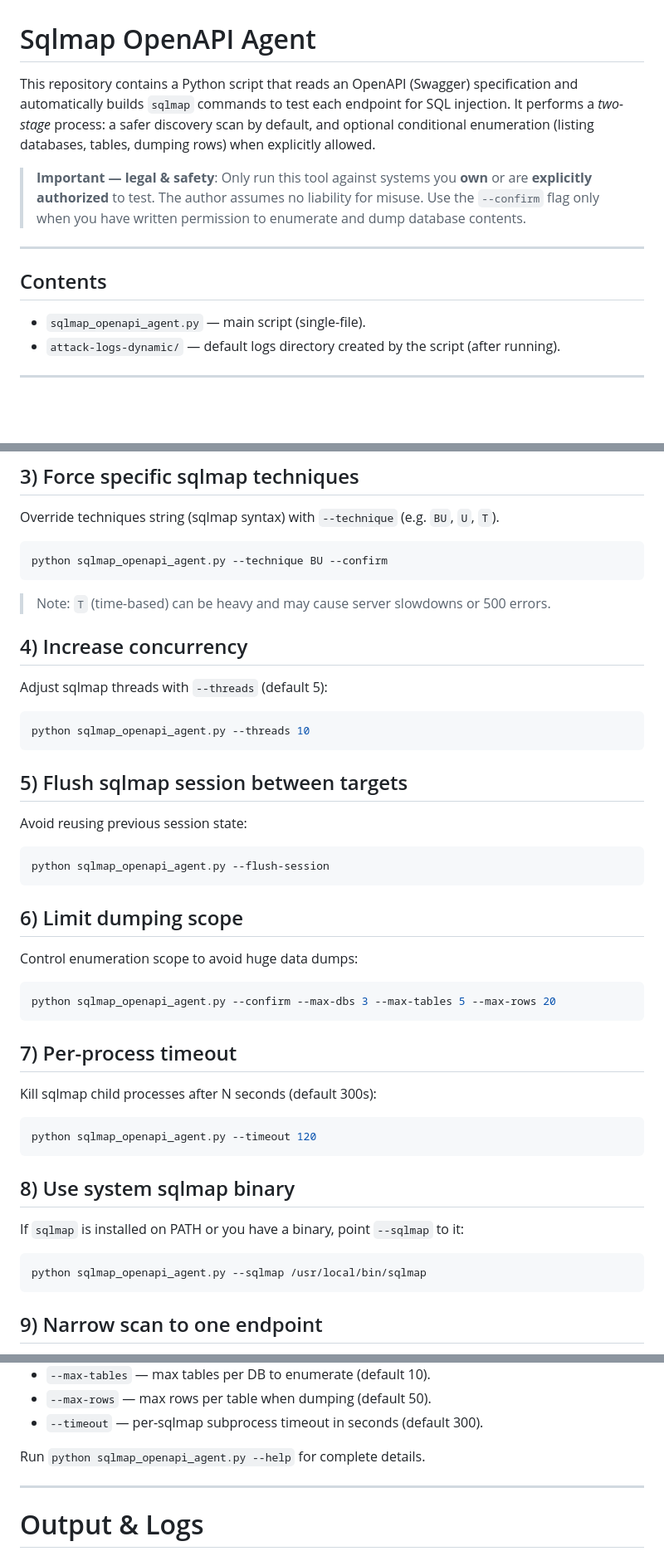
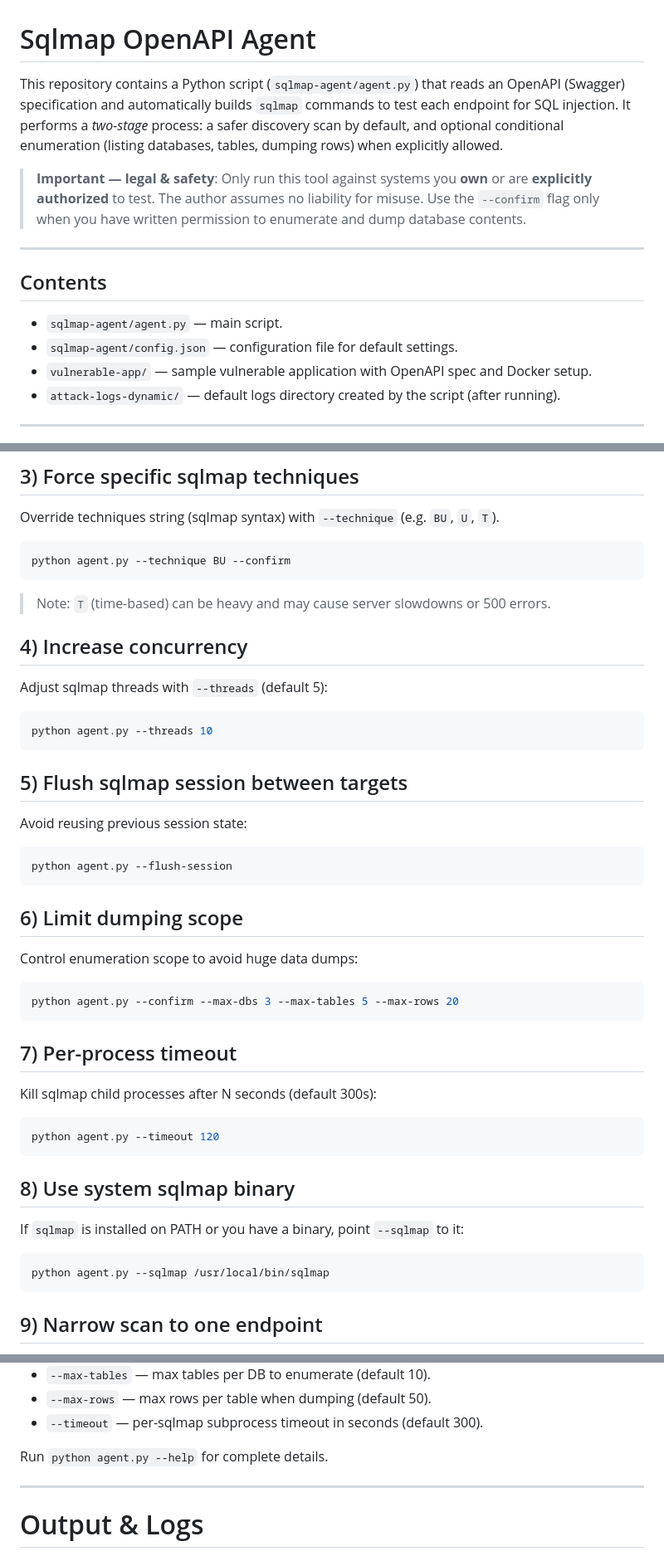
Before and after one commit to disruptiq/sql-injection-agent, a Markdown page: README.md, 3 parts joined by grey strips. Shown at 83% size. Drawn GitHub-style; blank space fills up the shorter version.

````diff
--- a/README.md
+++ b/README.md
@@ -1,6 +1,6 @@
 # Sqlmap OpenAPI Agent
 
-This repository contains a Python script that reads an OpenAPI (Swagger) specification and automatically builds `sqlmap` commands to test each endpoint for SQL injection. It performs a *two-stage* process: a safer discovery scan by default, and optional conditional enumeration (listing databases, tables, dumping rows) when explicitly allowed.
+This repository contains a Python script (`sqlmap-agent/agent.py`) that reads an OpenAPI (Swagger) specification and automatically builds `sqlmap` commands to test each endpoint for SQL injection. It performs a *two-stage* process: a safer discovery scan by default, and optional conditional enumeration (listing databases, tables, dumping rows) when explicitly allowed.
 
 > **Important — legal & safety**: Only run this tool against systems you **own** or are **explicitly authorized** to test. The author assumes no liability for misuse. Use the `--confirm` flag only when you have written permission to enumerate and dump database contents.
 
@@ -8,7 +8,9 @@ This repository contains a Python script that reads an OpenAPI (Swagger) specifi
 
 ## Contents
 
-* `sqlmap_openapi_agent.py` — main script (single-file).
+* `sqlmap-agent/agent.py` — main script.
+* `sqlmap-agent/config.json` — configuration file for default settings.
+* `vulnerable-app/` — sample vulnerable application with OpenAPI spec and Docker setup.
 * `attack-logs-dynamic/` — default logs directory created by the script (after running).
 
 ---
@@ -103,7 +118,7 @@ python sqlmap_openapi_agent.py --openapi path/to/openapi.yaml --sqlmap /path/to/
 Override techniques string (sqlmap syntax) with `--technique` (e.g. `BU`, `U`, `T`).
 
 ```bash
-python sqlmap_openapi_agent.py --technique BU --confirm
+python agent.py --technique BU --confirm
 ```
 
 > Note: `T` (time-based) can be heavy and may cause server slowdowns or 500 errors.
@@ -113,7 +128,7 @@ python sqlmap_openapi_agent.py --technique BU --confirm
 Adjust sqlmap threads with `--threads` (default 5):
 
 ```bash
-python sqlmap_openapi_agent.py --threads 10
+python agent.py --threads 10
 ```
 
 ## 5) Flush sqlmap session between targets
@@ -121,7 +136,7 @@ python sqlmap_openapi_agent.py --threads 10
 Avoid reusing previous session state:
 
 ```bash
-python sqlmap_openapi_agent.py --flush-session
+python agent.py --flush-session
 ```
 
 ## 6) Limit dumping scope
@@ -129,7 +144,7 @@ python sqlmap_openapi_agent.py --flush-session
 Control enumeration scope to avoid huge data dumps:
 
 ```bash
-python sqlmap_openapi_agent.py --confirm --max-dbs 3 --max-tables 5 --max-rows 20
+python agent.py --confirm --max-dbs 3 --max-tables 5 --max-rows 20
 ```
 
 ## 7) Per-process timeout
@@ -137,7 +152,7 @@ python sqlmap_openapi_agent.py --confirm --max-dbs 3 --max-tables 5 --max-rows 2
 Kill sqlmap child processes after N seconds (default 300s):
 
 ```bash
-python sqlmap_openapi_agent.py --timeout 120
+python agent.py --timeout 120
 ```
 
 ## 8) Use system sqlmap binary
@@ -145,7 +160,7 @@ python sqlmap_openapi_agent.py --timeout 120
 If `sqlmap` is installed on PATH or you have a binary, point `--sqlmap` to it:
 
 ```bash
-python sqlmap_openapi_agent.py --sqlmap /usr/local/bin/sqlmap
+python agent.py --sqlmap /usr/local/bin/sqlmap
 ```
 
 ## 9) Narrow scan to one endpoint
@@ -178,7 +193,7 @@ To only see the built commands (without executing), either:
 * `--max-rows` — max rows per table when dumping (default 50).
 * `--timeout` — per-sqlmap subprocess timeout in seconds (default 300).
 
-Run `python sqlmap_openapi_agent.py --help` for complete details.
+Run `python agent.py --help` for complete details.
 
 ---
 
````
Also changed, not shown: other parts of README.md (+27 -14 lines).
